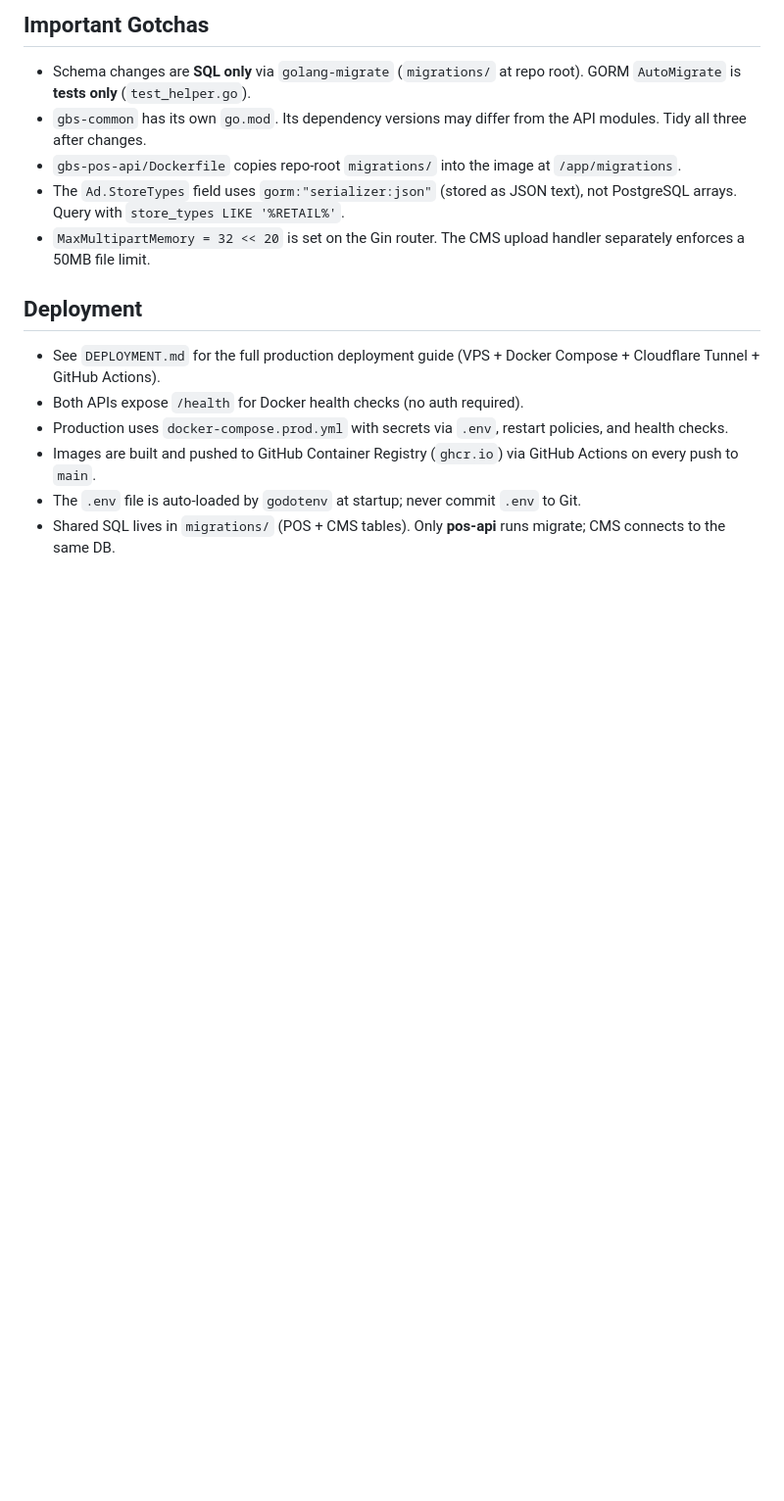
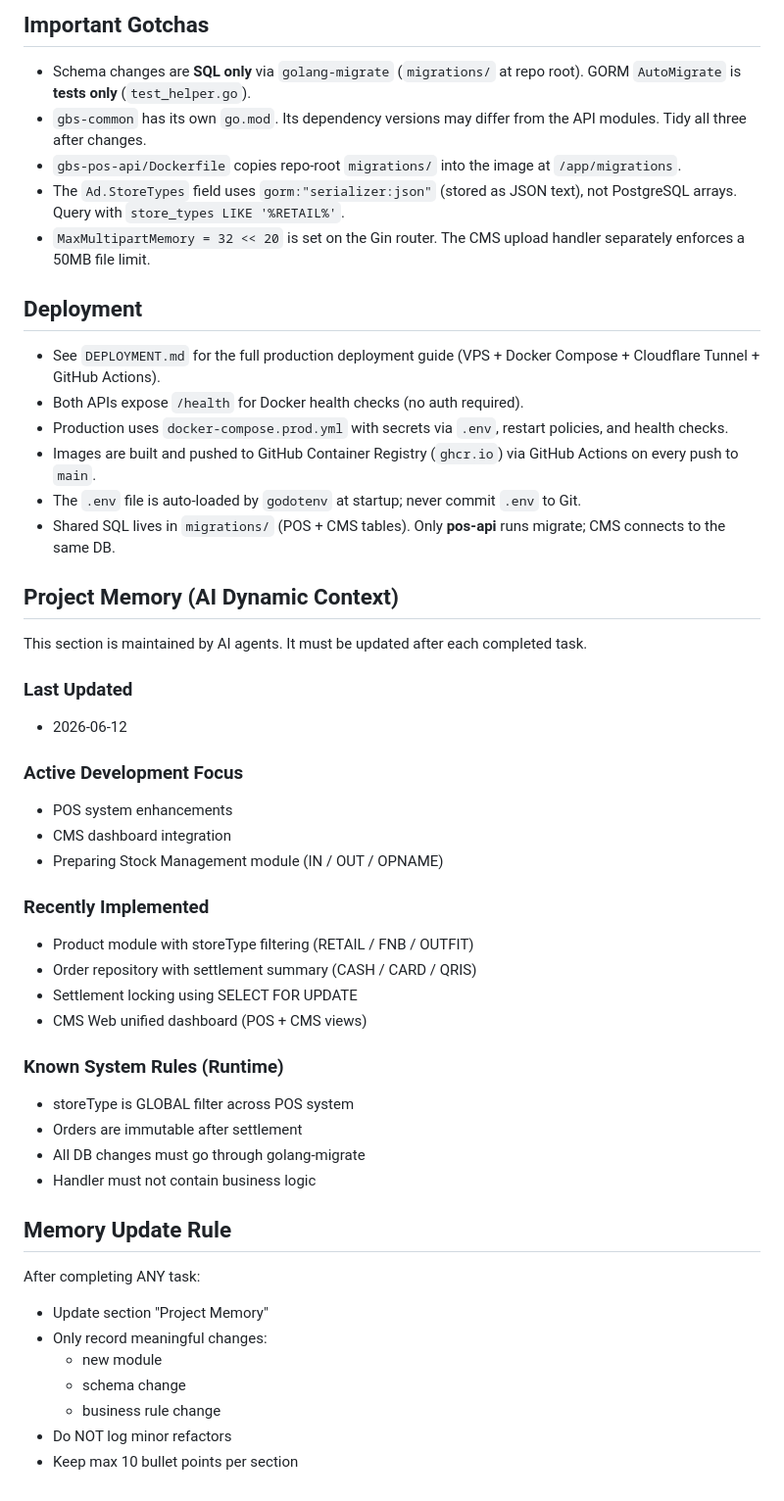
Before and after one commit to fariziadam11/gbsPOS, a Markdown page: AGENTS.md, the part around one of its changes. Shown at 98% size. Rendered like a GitHub page; blank space fills up the shorter version.

Commit message:
chore: update agents.md

```diff
--- a/AGENTS.md
+++ b/AGENTS.md
@@ -105,3 +114,43 @@ Contents:
 - Images are built and pushed to GitHub Container Registry (`ghcr.io`) via GitHub Actions on every push to `main`.
 - The `.env` file is auto-loaded by `godotenv` at startup; never commit `.env` to Git.
 - Shared SQL lives in `migrations/` (POS + CMS tables). Only **pos-api** runs migrate; CMS connects to the same DB.
+
+## Project Memory (AI Dynamic Context)
+
+This section is maintained by AI agents. It must be updated after each completed task.
+
+### Last Updated
+
+- 2026-06-12
+
+### Active Development Focus
+
+- POS system enhancements
+- CMS dashboard integration
+- Preparing Stock Management module (IN / OUT / OPNAME)
+
+### Recently Implemented
+
+- Product module with storeType filtering (RETAIL / FNB / OUTFIT)
+- Order repository with settlement summary (CASH / CARD / QRIS)
+- Settlement locking using SELECT FOR UPDATE
+- CMS Web unified dashboard (POS + CMS views)
+
+### Known System Rules (Runtime)
+
+- storeType is GLOBAL filter across POS system
+- Orders are immutable after settlement
+- All DB changes must go through golang-migrate
+- Handler must not contain business logic
+
+## Memory Update Rule
+
+After completing ANY task:
+
+- Update section "Project Memory"
+- Only record meaningful changes:
+    - new module
+    - schema change
+    - business rule change
+- Do NOT log minor refactors
+- Keep max 10 bullet points per section
```
Also changed, not shown: other parts of AGENTS.md (+9 -0 lines).
